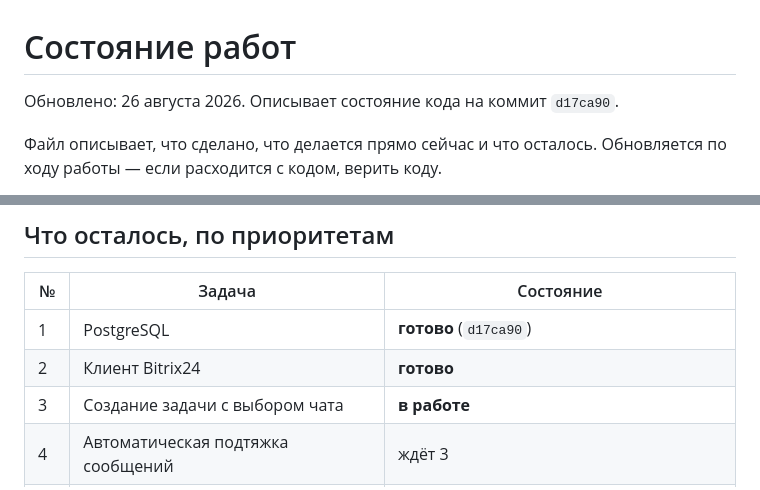
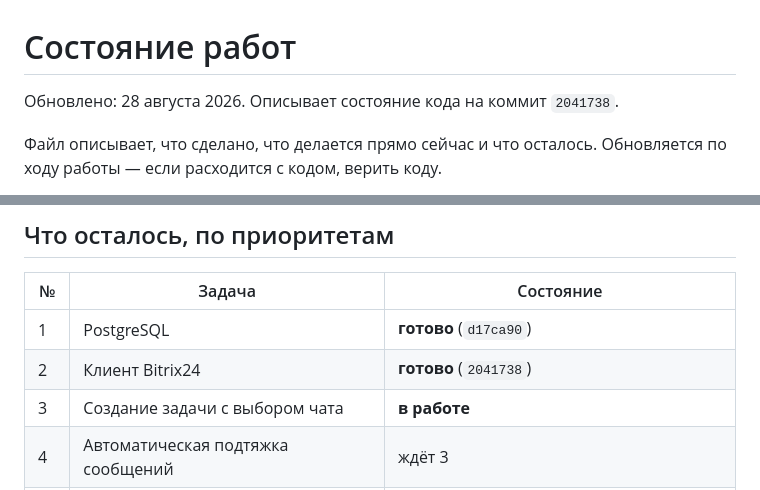
Before and after one commit to Anemiaaaa/reestr, a Markdown page: STATUS.md, 2 parts joined by grey strips. Drawn GitHub-style.

Commit message:
STATUS.md: приоритет 2 закрыт коммитом 2041738
Co-Authored-By: Claude Opus 5 <noreply@anthropic.com>

```diff
--- a/STATUS.md
+++ b/STATUS.md
@@ -1,6 +1,6 @@
 # Состояние работ
 
-Обновлено: 26 августа 2026. Описывает состояние кода на коммит `d17ca90`.
+Обновлено: 28 августа 2026. Описывает состояние кода на коммит `2041738`.
 
 Файл описывает, что сделано, что делается прямо сейчас и что осталось.
 Обновляется по ходу работы — если расходится с кодом, верить коду.
@@ -73,7 +73,7 @@
 | № | Задача | Состояние |
 |---|---|---|
 | 1 | PostgreSQL | **готово** (`d17ca90`) |
-| 2 | Клиент Bitrix24 | **готово** |
+| 2 | Клиент Bitrix24 | **готово** (`2041738`) |
 | 3 | Создание задачи с выбором чата | **в работе** |
 | 4 | Автоматическая подтяжка сообщений | ждёт 3 |
 | 5 | Модель источников | **готово** (`a713a0e`) |
```
